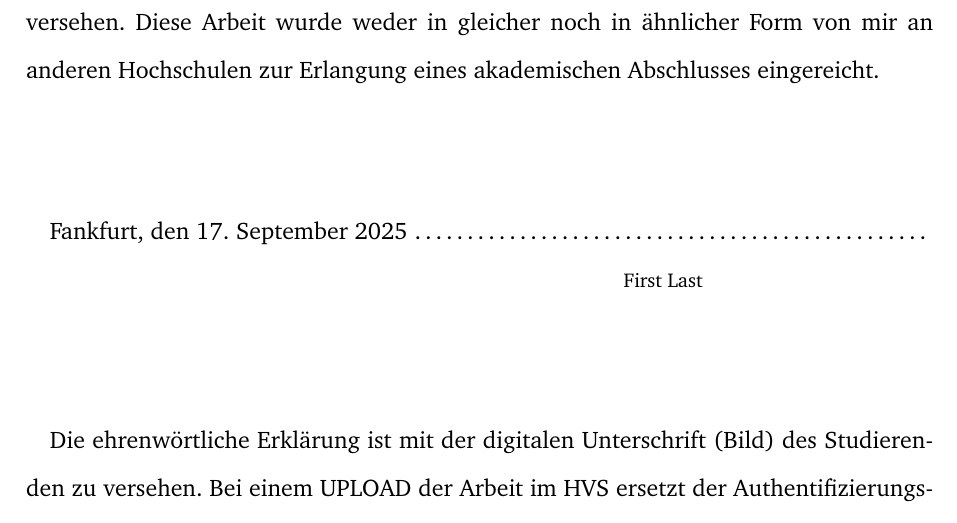
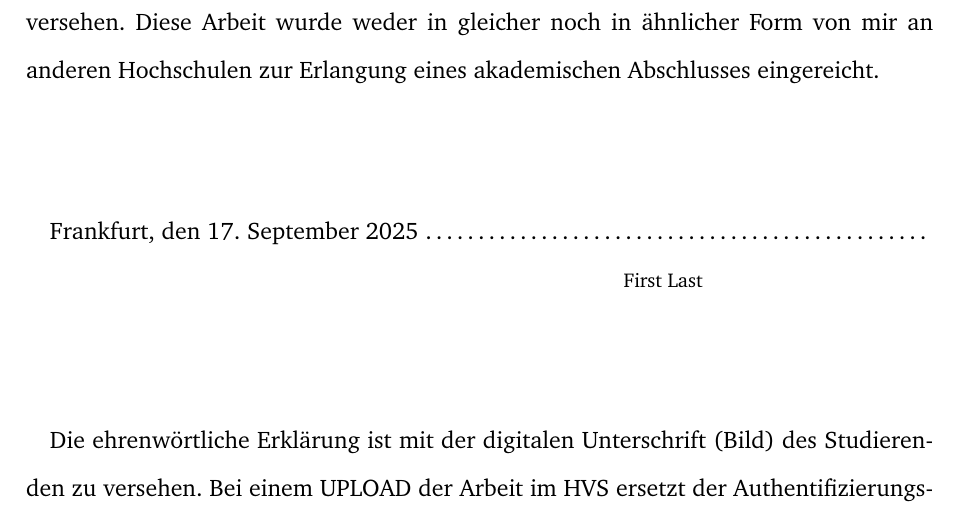
Before and after one commit to kannX/phs-latex-templates, a LaTeX thesis (main.tex, which reads Kapitel/A2_Erklaerung.tex): part of page 19 of 19, cut so that both start at the same text. Compiled offline with pdfLaTeX.

Commit message:
Fixed minor spelling mistake in A2_Erklaerung.tex

```diff
--- a/Kapitel/A2_Erklaerung.tex
+++ b/Kapitel/A2_Erklaerung.tex
@@ -9,7 +9,7 @@
 Hiermit bestätige ich, dass ich die vorliegende Arbeit persönlich und selbständig verfasst und keine anderen als die angegebenen Quellen und Hilfsmittel verwendet habe. Alle Stellen, die wörtlich oder sinngemäß anderen Quellen entnommen wurden, sind als solche kenntlich gemacht. Die Zeichnungen, Abbildungen und Tabellen in dieser Arbeit sind von mir selbst erstellt oder wurden mit einem entsprechenden Quellennachweis versehen. Diese Arbeit wurde weder in gleicher noch in ähnlicher Form von mir an anderen Hochschulen zur Erlangung eines akademischen Abschlusses eingereicht.
 
 \vspace{2cm}
-Fankfurt, den \today \dotfill
+Frankfurt, den \today \dotfill
 
 \hspace{10cm} {\footnotesize \fullname}
 
```
